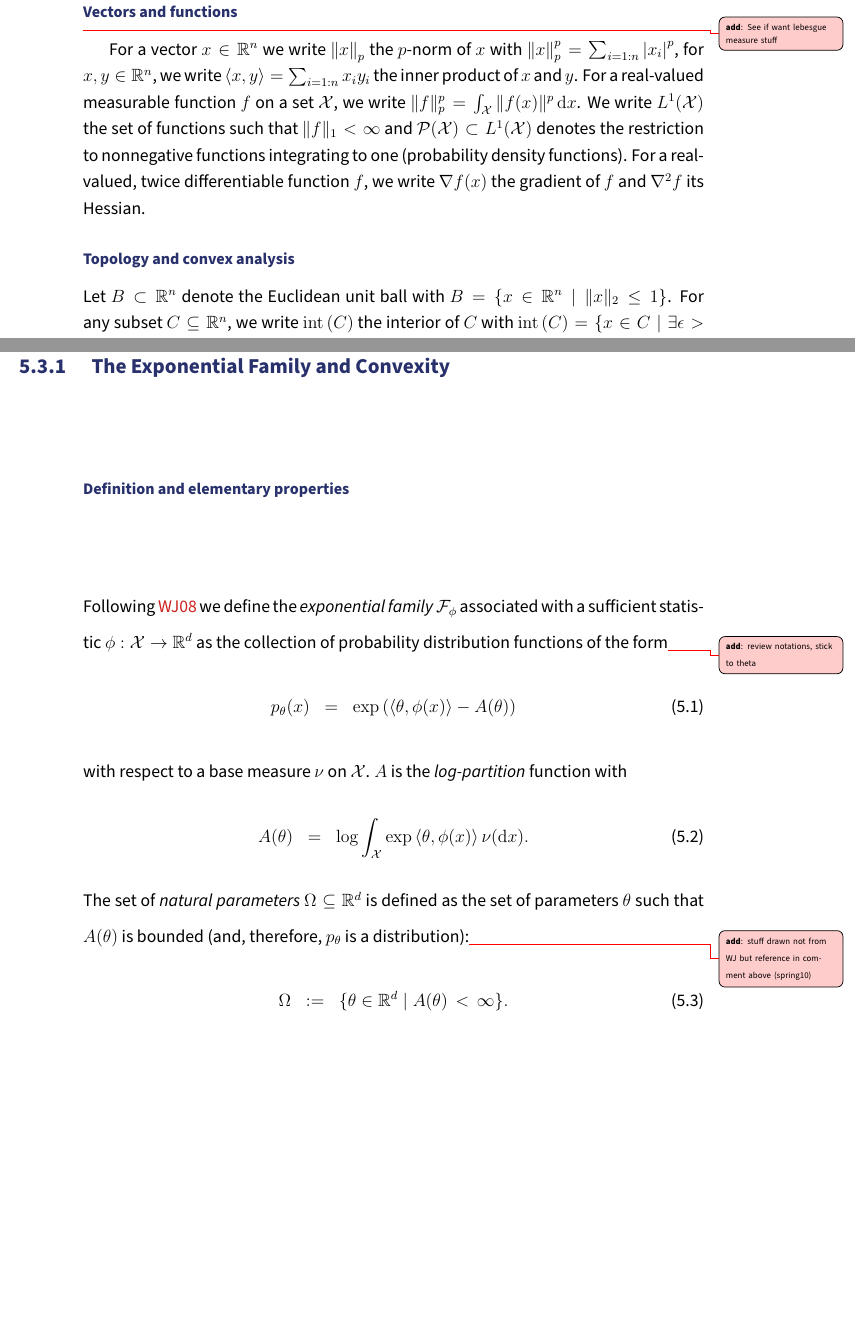
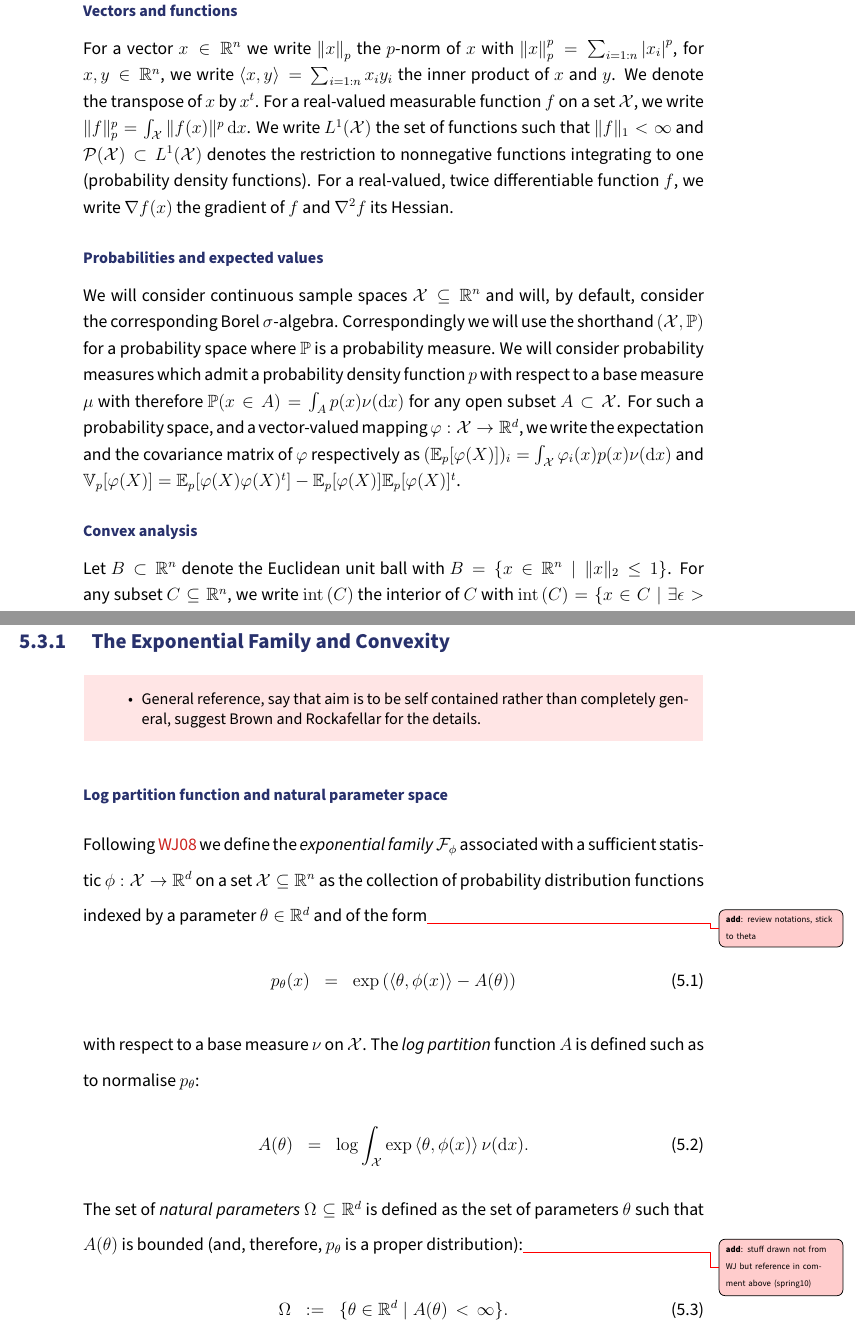
Before and after one commit to tlienart/thox, a LaTeX thesis (thesis.tex, which reads parts/expofamily.tex, parts/notations.tex): two parts of pages 5 and 19 of 30, joined at a grey line, cut so that both start at the same text, the shorter picture padded with empty space. Compiled offline with pdfLaTeX.

Commit message:
+some notations

```diff
--- a/parts/expofamily.tex
+++ b/parts/expofamily.tex
@@ -1,20 +1,27 @@
 % !TEX root = ../thesis.tex
 
-\subsubsection{Definition and elementary properties}
-Following \dred{WJ08} we define the \emph{exponential family} $\mathcal F_\phi$ associated with a sufficient statistic $\phi:\mathcal X\to\R^{d}$ as the collection of probability distribution functions of the form\add{review notations, stick to theta}
+\todofr{
+\begin{itemize}
+	\item General reference, say that aim is to be self contained rather than completely general, suggest Brown and Rockafellar for the details.
+\end{itemize}
+}
+
+\subsubsection*{Log partition function and natural parameter space
+}
+Following \dred{WJ08} we define the \emph{exponential family} $\mathcal F_\phi$ associated with a sufficient statistic $\phi:\mathcal X\to\R^{d}$ on a set $\mathcal X\subseteq \R^{n}$ as the collection of probability distribution functions indexed by a parameter $\theta\in\R^{d}$ and of the form\add{review notations, stick to theta}
 %
 \eqa{
 	p_\theta(x)&=& \exp\pat{\scal{\theta,\phi(x)}-A(\theta)}
 }
 %
-with respect to a base measure $\nu$ on $\mathcal X$. $A$ is the \emph{log-partition} function with
+with respect to a base measure $\nu$ on $\mathcal X$. The \emph{log partition} function $A$ is defined such as to normalise $p_{\theta}$:
 %
 \eqa{
 	A(\theta) &=& \log \int_{\mathcal X} \exp\scal{\theta,\phi(x)}\nudx
 .
 }
 %
-The set of \emph{natural parameters} $\Omega \subseteq \mathbb R^{d}$ is defined as the set of parameters $\theta$ such that $A(\theta)$ is bounded (and, therefore, $p_\theta$ is a distribution):\add{stuff drawn not from WJ but reference in comment above (spring10)}
+The set of \emph{natural parameters} $\Omega \subseteq \mathbb R^{d}$ is defined as the set of parameters $\theta$ such that $A(\theta)$ is bounded (and, therefore, $p_\theta$ is a proper distribution):\add{stuff drawn not from WJ but reference in comment above (spring10)}
 \eqa{	\Omega &:=& \{\theta\in\R^{d}\mid A(\theta) \,<\,\infty\}.\label{def:natural} 	}
 %
 An exponential family is said to be \emph{regular}\margnote{regular fam.} when the corresponding set $\Omega$ is nonempty and open. Additionally, an exponential family is said to be \emph{minimal}\margnote{minimal fam.} provided there does not exist a nonzero vector $a\in\mathbb R^{d}$ such that $\scal{a,\phi(x)}$ is constant $\nu$-almost everywhere. A distribution in a minimal exponential family is therefore one-to-one with its parameter $\theta\in\Omega$. In the rest of this document, we will assume that we are working with a regular and minimal exponential family unless otherwise mentioned.\add{is this ever the case?}
--- a/parts/notations.tex
+++ b/parts/notations.tex
@@ -79,9 +79,13 @@ TFS 	& Two Filter Smoothing\\
 \end{tabular}
 \setlength{\tabcolsep}{6pt} % default
 \newpage
-\subsubsection{Vectors and functions}\add{See if want lebesgue measure stuff}
-For a vector $x\in\R^{n}$ we write $\norm{x}{p}$ the $p$-norm of $x$ with $\norm{x}{p}^{p}=\sum_{i=1:n}\abs{x_{i}}^{p}$, for $x,y\in\R^{n}$, we write $\scal{x,y}=\sum_{i=1:n}x_{i}y_{i}$ the inner product of $x$ and $y$. For a real-valued measurable function $f$ on a set $\mathcal X$, we write $\|f\|_{p}^{p}=\int_{\mathcal X} \|f(x)\|^{p}\dx$. We write $L^{1}(\mathcal X)$ the set of functions such that $\|f\|_{1}<\infty$ and $\mathcal P(\mathcal X) \subset L^{1}(\mathcal X)$ denotes the restriction to nonnegative functions integrating to one (probability density functions). For a real-valued, twice differentiable function $f$, we write $\nabla f(x)$ the gradient of $f$ and $\nabla^{2} f$ its Hessian.
 
-\subsubsection{Topology and convex analysis}
+\subsubsection{Vectors and functions}
+For a vector $x\in\R^{n}$ we write $\norm{x}{p}$ the $p$-norm of $x$ with $\norm{x}{p}^{p}=\sum_{i=1:n}\abs{x_{i}}^{p}$, for $x,y\in\R^{n}$, we write $\scal{x,y}=\sum_{i=1:n}x_{i}y_{i}$ the inner product of $x$ and $y$. We denote the transpose of $x$ by $x^{t}$. For a real-valued measurable function $f$ on a set $\mathcal X$, we write $\|f\|_{p}^{p}=\int_{\mathcal X} \|f(x)\|^{p}\dx$. We write $L^{1}(\mathcal X)$ the set of functions such that $\|f\|_{1}<\infty$ and $\mathcal P(\mathcal X) \subset L^{1}(\mathcal X)$ denotes the restriction to nonnegative functions integrating to one (probability density functions). For a real-valued, twice differentiable function $f$, we write $\nabla f(x)$ the gradient of $f$ and $\nabla^{2} f$ its Hessian.
+
+\subsubsection{Probabilities and expected values}
+We will consider continuous sample spaces $\mathcal X\subseteq \R^{n}$ and will, by default, consider the corresponding Borel $\sigma$-algebra. Correspondingly we will use the shorthand $(\mathcal X,\P)$ for a probability space where $\P$ is a probability measure. We will consider probability measures which admit a probability density function $p$ with respect to a base measure $\mu$ with therefore $\P(x\in A)=\int_{A}p(x)\nudx$ for any open subset $A\subset \mathcal X$. For such a probability space, and a vector-valued mapping $\varphi:\mathcal X\to\R^{d}$, we write the expectation and the covariance matrix of $\varphi$ respectively as $(\E_{p}[\varphi(X)])_{i}=\int_{\mathcal X}\varphi_{i}(x)p(x)\nudx$ and $\V_{p}[\varphi(X)]=\E_{p}[\varphi(X)\varphi(X)^{t}]-\E_{p}[\varphi(X)]\E_{p}[\varphi(X)]^{t}$.
+
+\subsubsection{Convex analysis}
 Let $B\subset\R^{n}$ denote the Euclidean unit ball with $B=\{x\in\R^{n}\mid \|x\|_{2}\le 1\}$. For any subset $C\subseteq\R^{n}$, we write $\mathrm{int}\,(C)$ the interior of $C$ with $\mathrm{int}\,(C)=\{x\in C \mid \exists \epsilon>0, x+\epsilon B \subset C\}$. A set $C$ is convex if for any $x,y\in C$, $(1-\lambda)x+\lambda y\in C$ for all $\lambda\in[0,1]$. Let $\Omega$ be an arbitrary subset of $\R^{n}$; a function $f:\Omega\to\R$ is said to be convex if $f((1-\lambda)x+\lambda y)\le (1-\lambda)f(x)+\lambda f(y)$. For an arbitrary function $f:\Omega\to\R$, we denote by $f^{\star}$ the convex-conjugate of $f$ with $f^{\star}(y)=\sup_{y\in \R^{n}}[\scal{x,y}-f(x)]$. The set of minimisers of a function $f$ on a open, nonempty set $C$ will be denoted by $\arg\min_{x\in C}\,f(x)$ i.e. the set $\pab{x\in C\mid f(y)\ge f(x), \,\forall y\in C}$.
 %If the function $f$ is convex and differentiable on $C$ we call \emph{first-order condition} the fact that this set is equivalent to the set of points $x\in C$ such that $\nabla f(x)=0$.
--- a/thesis.tex
+++ b/thesis.tex
@@ -31,7 +31,7 @@
 \newcommand{\add}[1]{\todo[backgroundcolor=red!20,linecolor=red]{\textbf{add}: #1}\xspace}
 
 \renewcommand\margnote[1]{\xspace}
-
+\renewcommand{\P}{\mathbb P}
 
 \newcommand\nudx{\nu(\!\dx)}
 
```
Also changed, not shown: parts/bg_messpass.tex (+7 -6 lines), README.md, parts/expofamily.tex (2 more changed lines).
